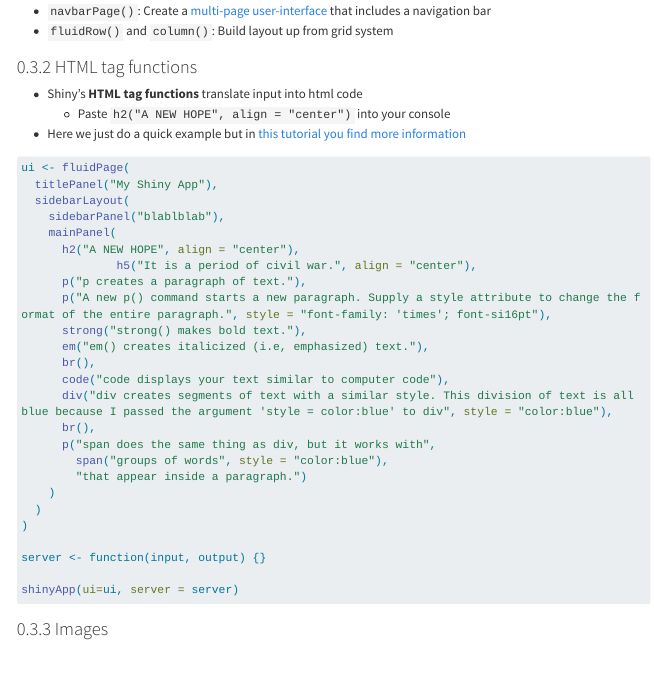
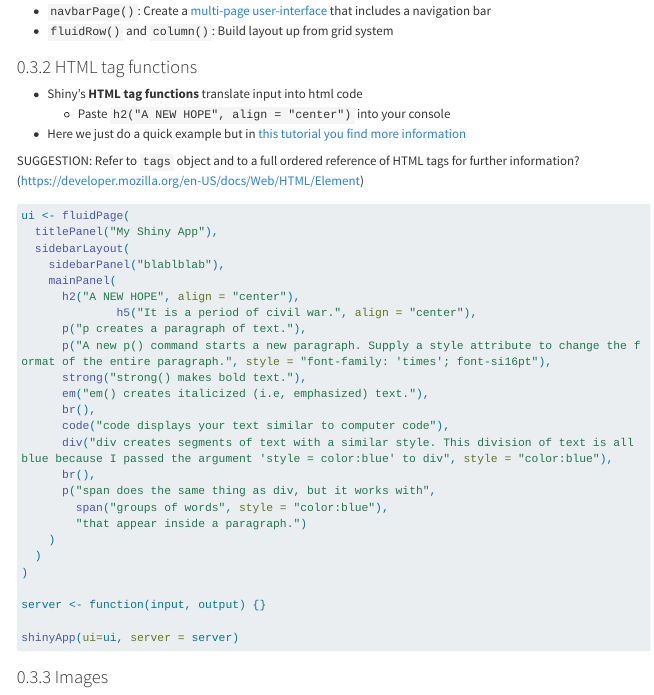
Before and after one commit to paulcbauer/shiny_workshop, a Quarto document (03-user-interface.qmd): the page in a window 1100 px wide, from 1780 px down. Rendered offline with R 4.5, knitr and Pandoc in place of Quarto, with nearby package versions; menus at the side of the page are left out; long lines of code are wrapped.

Commit message:
added a suggestion to 03

````diff
--- a/03-user-interface.qmd
+++ b/03-user-interface.qmd
@@ -137,6 +137,8 @@ shinyApp(ui=ui, server = server)
 * Shiny's **HTML tag functions** translate input into html code
     + Paste ```h2("A NEW HOPE", align = "center")``` into your console
 * Here we just do a quick example but in [this tutorial you find more information](https://shiny.rstudio.com/tutorial/written-tutorial/lesson3/)
+
+SUGGESTION: Refer to `tags` object and to a full ordered reference of HTML tags for further information? (https://developer.mozilla.org/en-US/docs/Web/HTML/Element)
 ```{r, cache=TRUE, eval=FALSE, include=TRUE}
 ui <- fluidPage(
   titlePanel("My Shiny App"),
````
